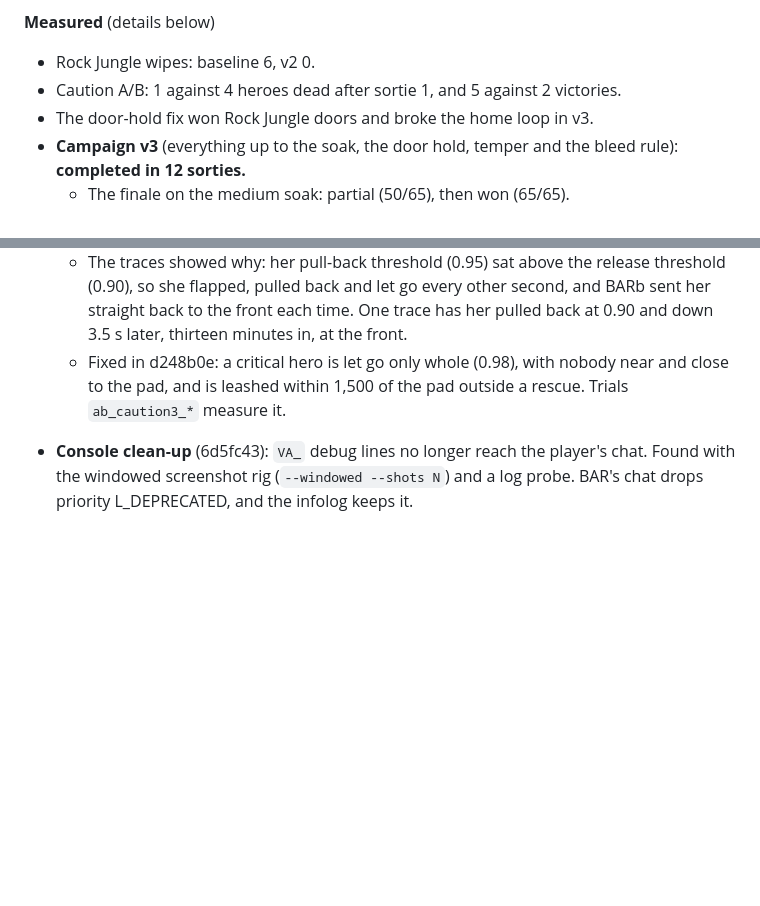
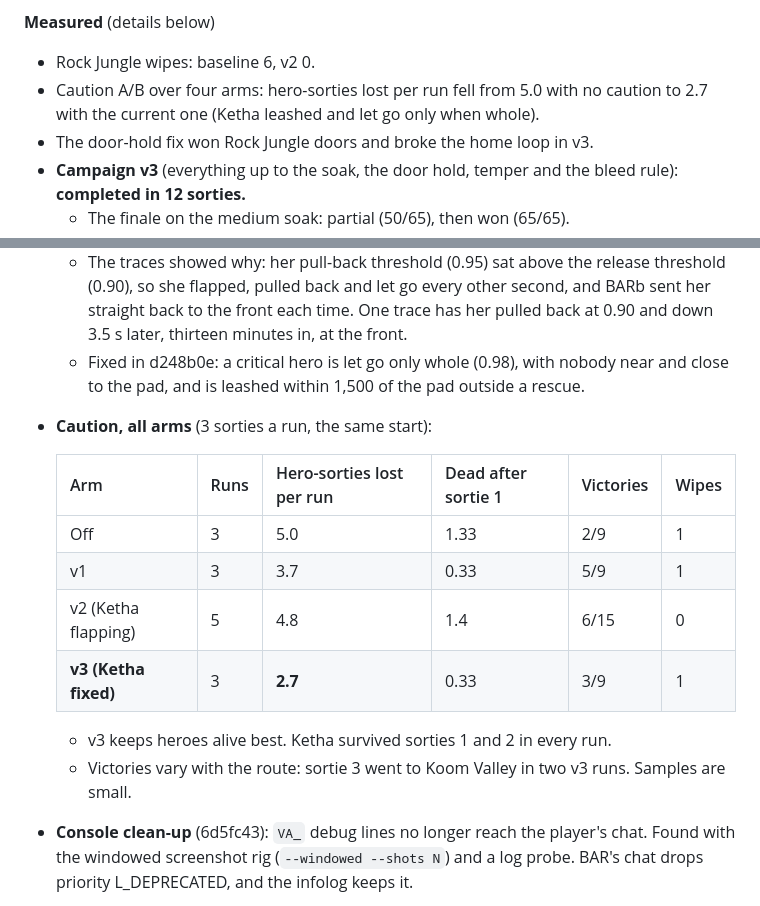
Before and after one commit to AQuantumArchitect/VerdanceAshes, a Markdown page: docs/DEVLOG.md, 2 parts joined by grey strips. GitHub-like rendering; blank space fills up the shorter version.

Commit message:
Dev log: caution arms compared (off 5.0, v1 3.7, flapping 4.8, Ketha-fixed 2.7 hero-sorties lost per run)

```diff
--- a/docs/DEVLOG.md
+++ b/docs/DEVLOG.md
@@ -36,7 +36,7 @@ One entry per working day: what changed, what was measured, what's next. The new
 
 **Measured** (details below)
 - Rock Jungle wipes: baseline 6, v2 0.
-- Caution A/B: 1 against 4 heroes dead after sortie 1, and 5 against 2 victories.
+- Caution A/B over four arms: hero-sorties lost per run fell from 5.0 with no caution to 2.7 with the current one (Ketha leashed and let go only when whole).
 - The door-hold fix won Rock Jungle doors and broke the home loop in v3.
 - **Campaign v3** (everything up to the soak, the door hold, temper and the bleed rule): **completed in 12 sorties.**
   - The finale on the medium soak: partial (50/65), then won (65/65).
@@ -123,7 +123,18 @@ Owner notes after the baseline (Luke asleep; "err on the side of doing too much"
   - After sortie 1, heroes lost: 1, 1, 1, 2, 2 (old caution-on 0, 1, 0).
   - Ketha fell in sortie 1 in three of five runs.
   - The traces showed why: her pull-back threshold (0.95) sat above the release threshold (0.90), so she flapped, pulled back and let go every other second, and BARb sent her straight back to the front each time. One trace has her pulled back at 0.90 and down 3.5 s later, thirteen minutes in, at the front.
-  - Fixed in d248b0e: a critical hero is let go only whole (0.98), with nobody near and close to the pad, and is leashed within 1,500 of the pad outside a rescue. Trials `ab_caution3_*` measure it.
+  - Fixed in d248b0e: a critical hero is let go only whole (0.98), with nobody near and close to the pad, and is leashed within 1,500 of the pad outside a rescue.
+- **Caution, all arms** (3 sorties a run, the same start):
+
+  | Arm | Runs | Hero-sorties lost per run | Dead after sortie 1 | Victories | Wipes |
+  |---|---|---|---|---|---|
+  | Off | 3 | 5.0 | 1.33 | 2/9 | 1 |
+  | v1 | 3 | 3.7 | 0.33 | 5/9 | 1 |
+  | v2 (Ketha flapping) | 5 | 4.8 | 1.4 | 6/15 | 0 |
+  | **v3 (Ketha fixed)** | 3 | **2.7** | 0.33 | 3/9 | 1 |
+
+  - v3 keeps heroes alive best. Ketha survived sorties 1 and 2 in every run.
+  - Victories vary with the route: sortie 3 went to Koom Valley in two v3 runs. Samples are small.
 - **Console clean-up** (6d5fc43): `VA_` debug lines no longer reach the player's chat. Found with the windowed screenshot rig (`--windowed --shots N`) and a log probe. BAR's chat drops priority L_DEPRECATED, and the infolog keeps it.
 - Also tonight:
   - The Rock Jungle door jobs sat in "clear" all sortie with nothing booked. A capture with nothing to wreck clears by standing in the zone in strength. The proxy now masses there in that phase too (f2793fd).
```
